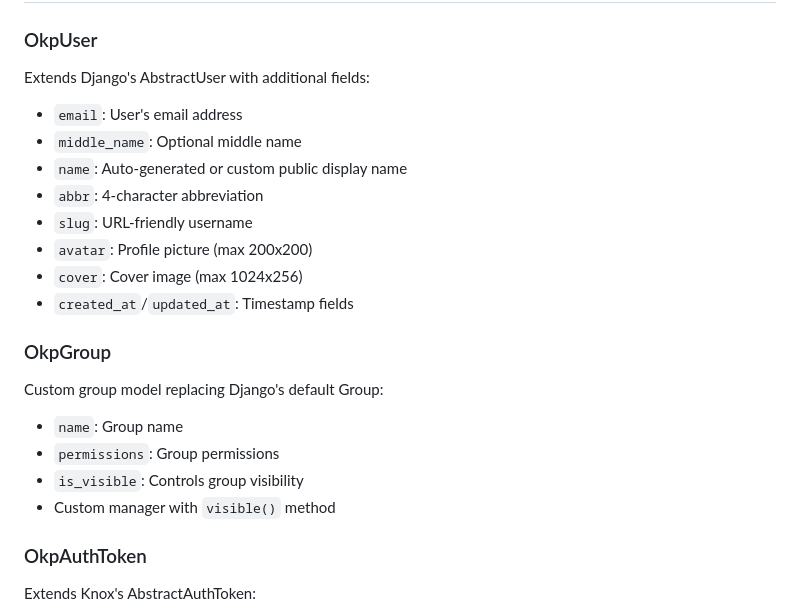
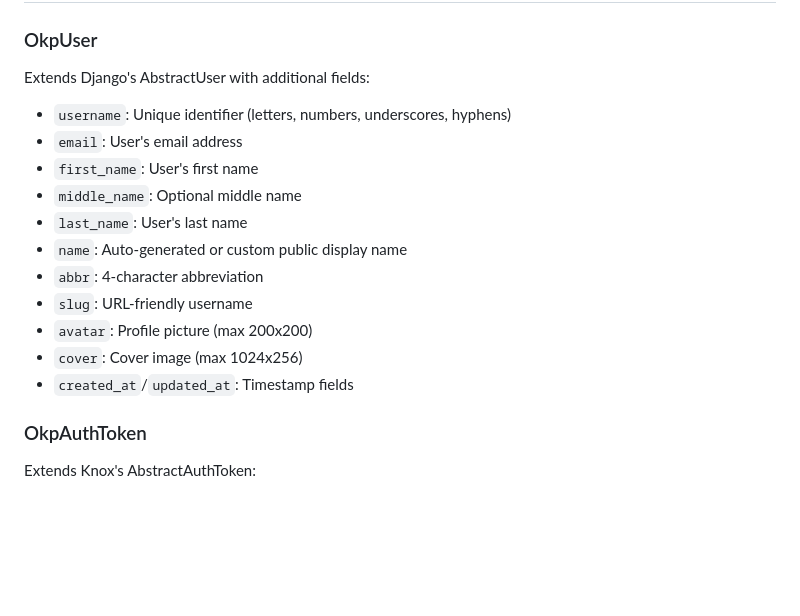
Before and after one commit to mcpronovost/okp-core, a Markdown page: docs/apps/auth.md, the part around the change printed below. GitHub-like rendering; blank space fills up the shorter version.

```diff
--- a/docs/apps/auth.md
+++ b/docs/apps/auth.md
@@ -16,22 +16,17 @@ A Django-based authentication system that extends Django's built-in authenticati
 ### OkpUser
 Extends Django's AbstractUser with additional fields:
 
+- `username`: Unique identifier (letters, numbers, underscores, hyphens)
 - `email`: User's email address
+- `first_name`: User's first name
 - `middle_name`: Optional middle name
+- `last_name`: User's last name
 - `name`: Auto-generated or custom public display name
 - `abbr`: 4-character abbreviation
 - `slug`: URL-friendly username
 - `avatar`: Profile picture (max 200x200)
 - `cover`: Cover image (max 1024x256)
 - `created_at`/`updated_at`: Timestamp fields
-
-### OkpGroup
-Custom group model replacing Django's default Group:
-
-- `name`: Group name
-- `permissions`: Group permissions
-- `is_visible`: Controls group visibility
-- Custom manager with `visible()` method
 
 ### OkpAuthToken
 Extends Knox's AbstractAuthToken:
```
Also changed, not shown: other parts of docs/apps/auth.md (+30 -5 lines).
